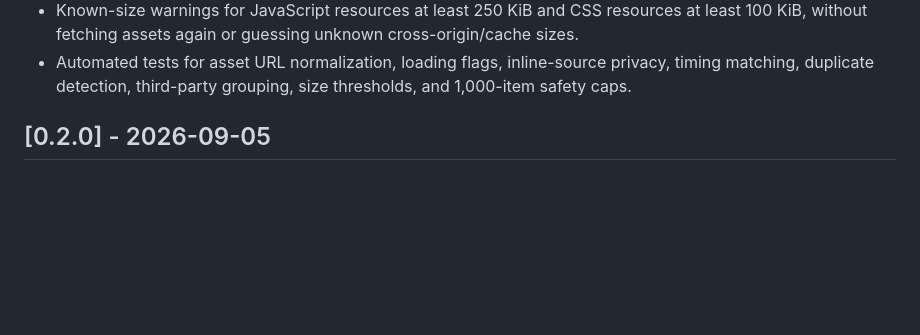
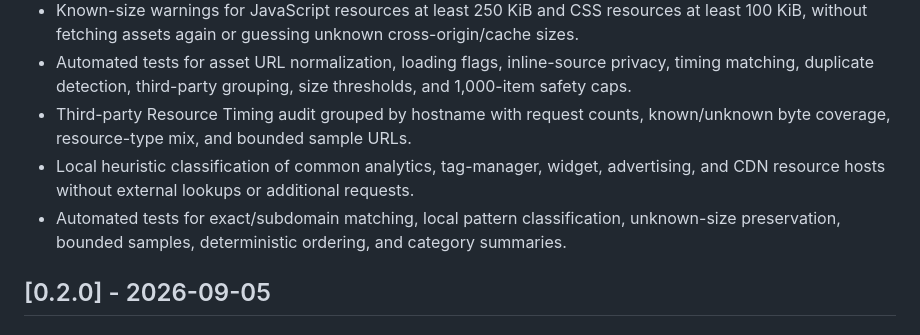
Before and after one commit to jzvikas/firefox-seo-inspector, a Markdown page: CHANGELOG.md, the part around the change. Rendered like a GitHub page; blank space fills up the shorter version.

Commit message:
docs: record third-party resource audit

```diff
--- a/CHANGELOG.md
+++ b/CHANGELOG.md
@@ -18,6 +18,9 @@ All notable changes to this project are documented here.
 - CSS asset inventory with external stylesheet and inline-style counts, media/disabled state, first-party/third-party attribution, Resource Timing size/duration matching, and duplicate stylesheet detection.
 - Known-size warnings for JavaScript resources at least 250 KiB and CSS resources at least 100 KiB, without fetching assets again or guessing unknown cross-origin/cache sizes.
 - Automated tests for asset URL normalization, loading flags, inline-source privacy, timing matching, duplicate detection, third-party grouping, size thresholds, and 1,000-item safety caps.
+- Third-party Resource Timing audit grouped by hostname with request counts, known/unknown byte coverage, resource-type mix, and bounded sample URLs.
+- Local heuristic classification of common analytics, tag-manager, widget, advertising, and CDN resource hosts without external lookups or additional requests.
+- Automated tests for exact/subdomain matching, local pattern classification, unknown-size preservation, bounded samples, deterministic ordering, and category summaries.
 
 ## [0.2.0] - 2026-09-05
 
```
